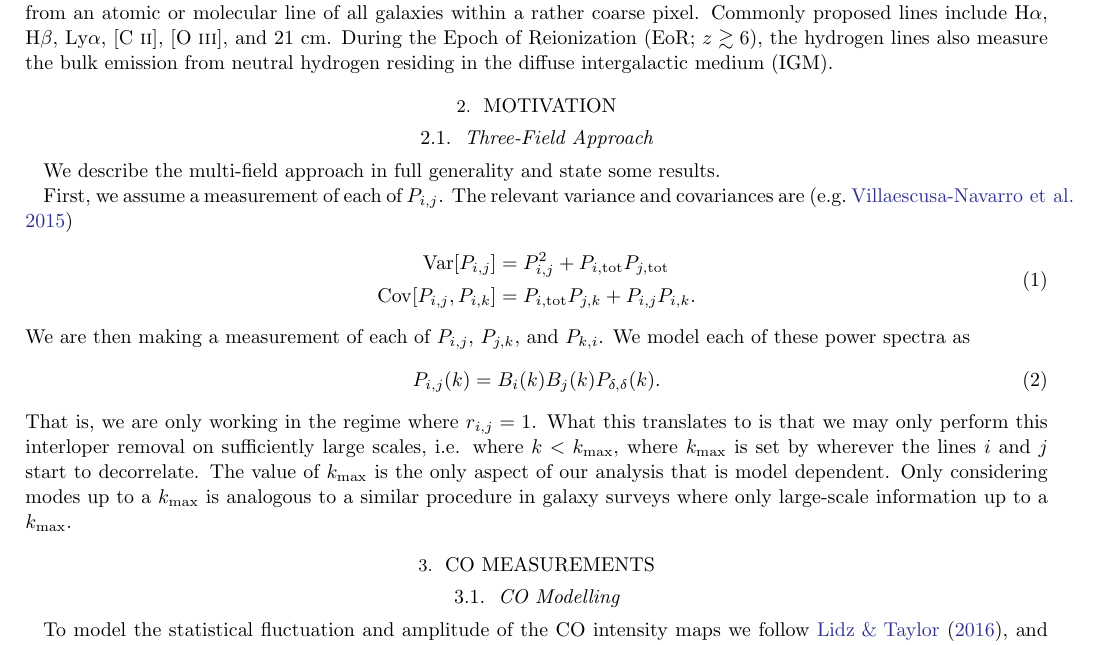
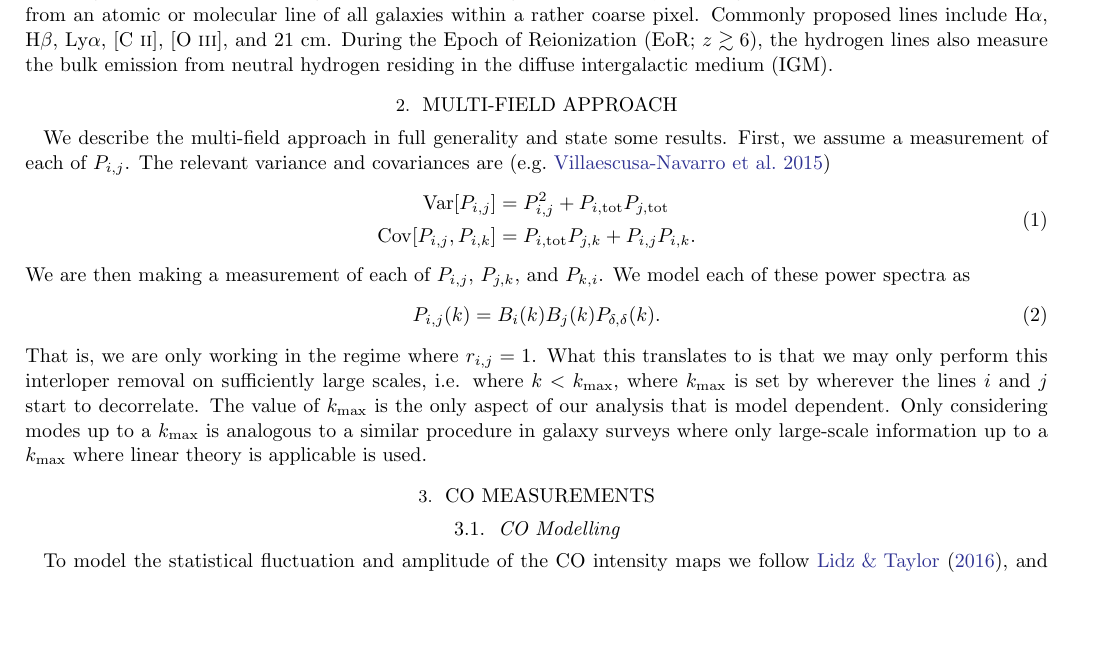
Before and after one commit to gusbeane/CO_eloping, a LaTeX paper (paper/ms.tex): part of page 1 of 3, cut so that both start at the same text, the shorter picture padded with empty space. Compiled offline with LaTeX, dvips and Ghostscript.

Commit message:
Reorganize section 2

```diff
--- a/paper/ms.tex
+++ b/paper/ms.tex
@@ -78,14 +78,10 @@ coarse pixel. Commonly proposed lines include H$\alpha$, H$\beta$, Ly$\alpha$,
 $z\gtrsim6$), the hydrogen lines also measure the bulk emission from neutral
 hydrogen residing in the diffuse intergalactic medium (IGM).
 
-\section{Motivation}\label{sec:theory}
-
-\subsection{Three-Field Approach}\label{ssec:three_field}
+\section{Multi-field Approach}\label{sec:theory}
 We describe the multi-field approach in full generality and state some
-results.
-
-First, we assume a measurement of each of $\xps{i}{j}$. The relevant variance
-and covariances are \citep[e.g.][]{2015JCAP...03..034V}
+results. First, we assume a measurement of each of $\xps{i}{j}$. The relevant
+variance and covariances are \citep[e.g.][]{2015JCAP...03..034V}
 \beq
 \begin{split}
 \Var{\xps{i}{j}} &= \xps{i}{j}^2 + \pstot{i}\pstot{j} \\
@@ -105,7 +101,8 @@ $k_{\text{max}}$ is set by wherever the lines $i$ and $j$ start to
 decorrelate. The value of $k_{\text{max}}$ is the only aspect of our analysis
 that is model dependent. Only considering modes up to a $k_{\text{max}}$ is
 analogous to a similar procedure in galaxy surveys where only large-scale
-information up to a $k_{\text{max}}$.
+information up to a $k_{\text{max}}$ where linear theory is applicable is used.
+
 
 \section{CO Measurements} \label{sec:co_measurements}
 \subsection{CO Modelling} \label{ssec:co_modelling}
```
